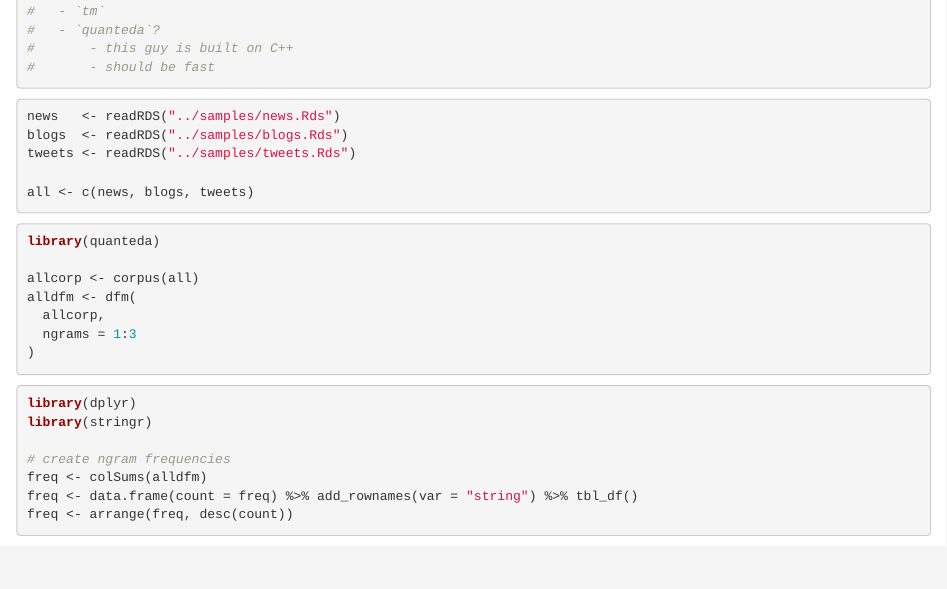
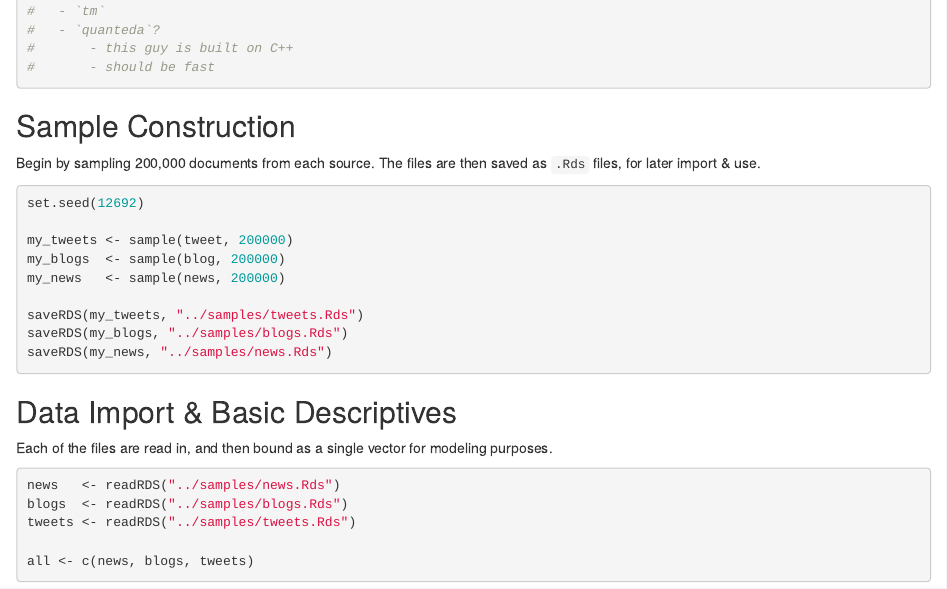
Before and after one commit to hereismyname/jhds_capstone, an R Markdown document (Scripts/capstone-eda-cleaning.Rmd): the page in a window 1100 px wide, from 240 px down. Rendered offline with R 4.5, knitr and Pandoc, with nearby package versions; some code elsewhere in the file could not run offline; common packages that the code uses without loading them are loaded.

Commit message:
- add sampling chunk for reproducibility

````diff
--- a/Scripts/capstone-eda-cleaning.Rmd
+++ b/Scripts/capstone-eda-cleaning.Rmd
@@ -21,6 +21,30 @@ output: html_document
 ```{r opts, include = FALSE}
 knitr::opts_chunk$set(message = FALSE, warning = FALSE, echo = FALSE)
 ```
+
+## Sample Construction
+
+Begin by sampling 200,000 documents from each source. The files are then saved as `.Rds` files, for later import & use.
+
+```{r sample-dir, eval = FALSE}
+if (!file.exists("../samples")) dir.create("../samples")
+```
+
+```{r set up samples, echo = TRUE, eval = FALSE}
+set.seed(12692)
+
+my_tweets <- sample(tweet, 200000)
+my_blogs  <- sample(blog, 200000)
+my_news   <- sample(news, 200000)
+
+saveRDS(my_tweets, "../samples/tweets.Rds")
+saveRDS(my_blogs, "../samples/blogs.Rds")
+saveRDS(my_news, "../samples/news.Rds")
+```
+
+## Data Import & Basic Descriptives
+
+Each of the files are read in, and then bound as a single vector for modeling purposes.
 
 ```{r read, eval = FALSE, echo = TRUE}
 news   <- readRDS("../samples/news.Rds")
````
